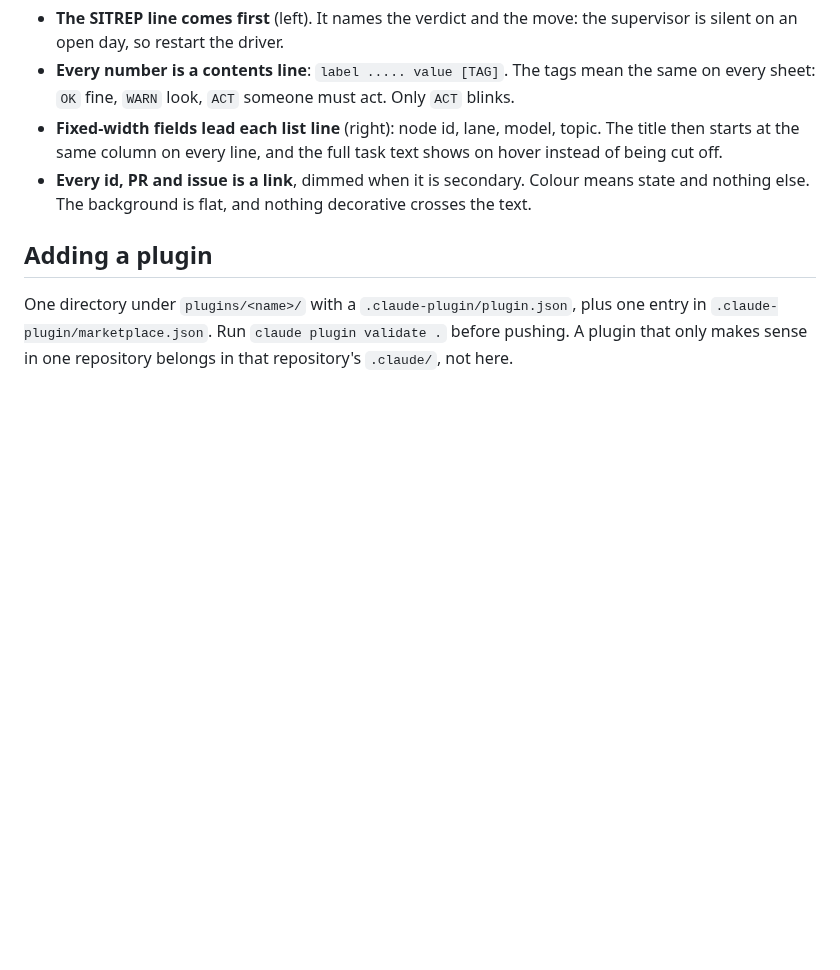
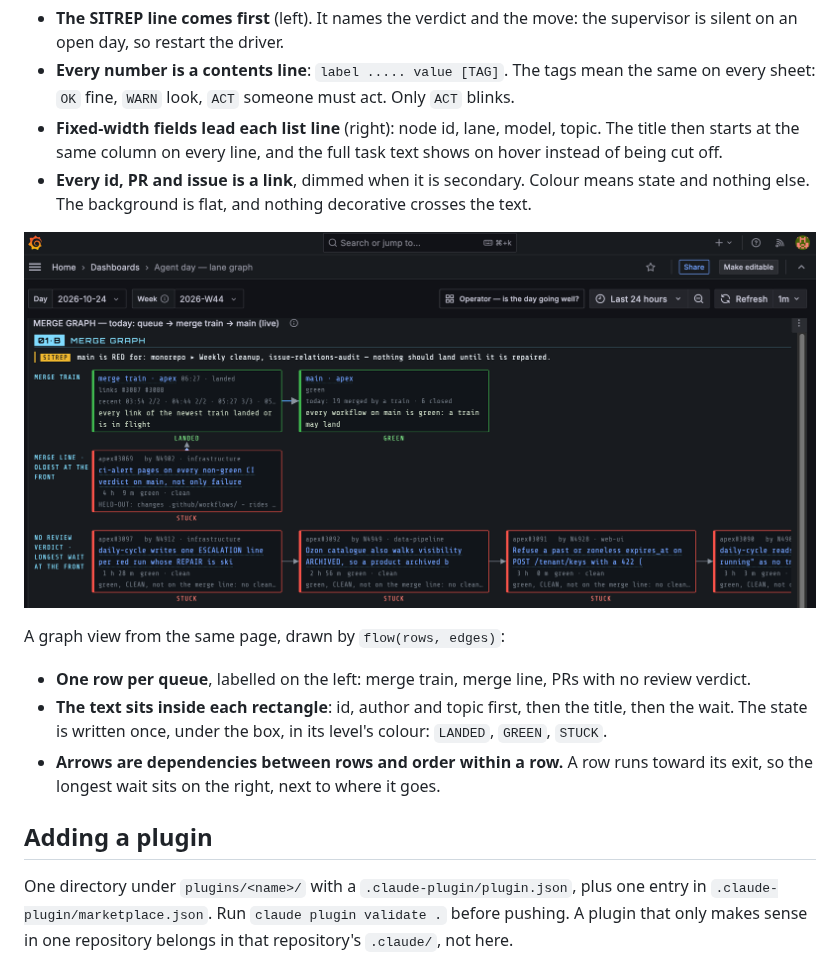
Before and after one commit to eakot/eakot-mp, a Markdown page: README.md, the part around the change. GitHub-like rendering; pictures changed too: docs/sitrep-flow-graph.png (added); blank space fills up the shorter version.

Commit message:
README: a screenshot of a sitrep flow() graph, and what to read in it
Co-Authored-By: Claude Opus 5.5 <noreply@anthropic.com>

```diff
--- a/README.md
+++ b/README.md
@@ -48,6 +48,16 @@ A live operator page made with `grafana-sitrep`, one row of two sheets:
 - **Every id, PR and issue is a link**, dimmed when it is secondary. Colour means state and nothing else.
   The background is flat, and nothing decorative crosses the text.
 
+![A sitrep merge graph: the merge train feeding main, the stuck front of the merge line, and the PRs waiting for review](docs/sitrep-flow-graph.png)
+
+A graph view from the same page, drawn by `flow(rows, edges)`:
+
+- **One row per queue**, labelled on the left: merge train, merge line, PRs with no review verdict.
+- **The text sits inside each rectangle**: id, author and topic first, then the title, then the wait.
+  The state is written once, under the box, in its level's colour: `LANDED`, `GREEN`, `STUCK`.
+- **Arrows are dependencies between rows and order within a row.** A row runs toward its exit, so the
+  longest wait sits on the right, next to where it goes.
+
 ## Adding a plugin
 
 One directory under `plugins/<name>/` with a `.claude-plugin/plugin.json`, plus one entry in
```
